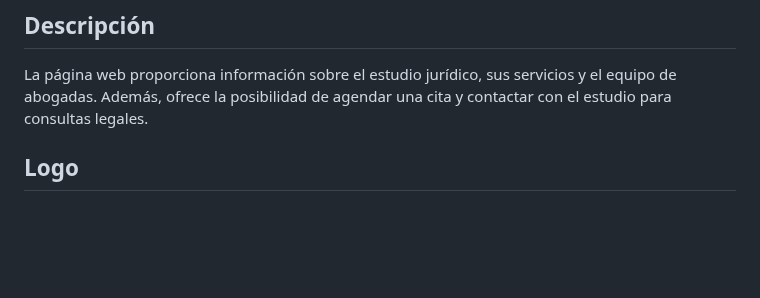
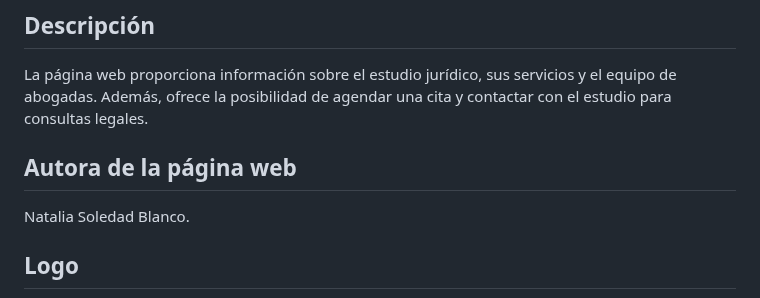
Before and after one commit to nataliasblanco/proyectofinalnataliablanco, a Markdown page: README.md, the part around the change. Drawn GitHub-style; blank space fills up the shorter version.

```diff
--- a/README.md
+++ b/README.md
@@ -3,6 +3,9 @@ Este repositorio contiene el código fuente de la página web del Estudio Juríd
 
 ## Descripción
 La página web proporciona información sobre el estudio jurídico, sus servicios y el equipo de abogadas. Además, ofrece la posibilidad de agendar una cita y contactar con el estudio para consultas legales.
+
+## Autora de la página web
+Natalia Soledad Blanco.
 
 ## Logo
 ![martilloabogado2](img/martilloabogado2.jpg)
```
